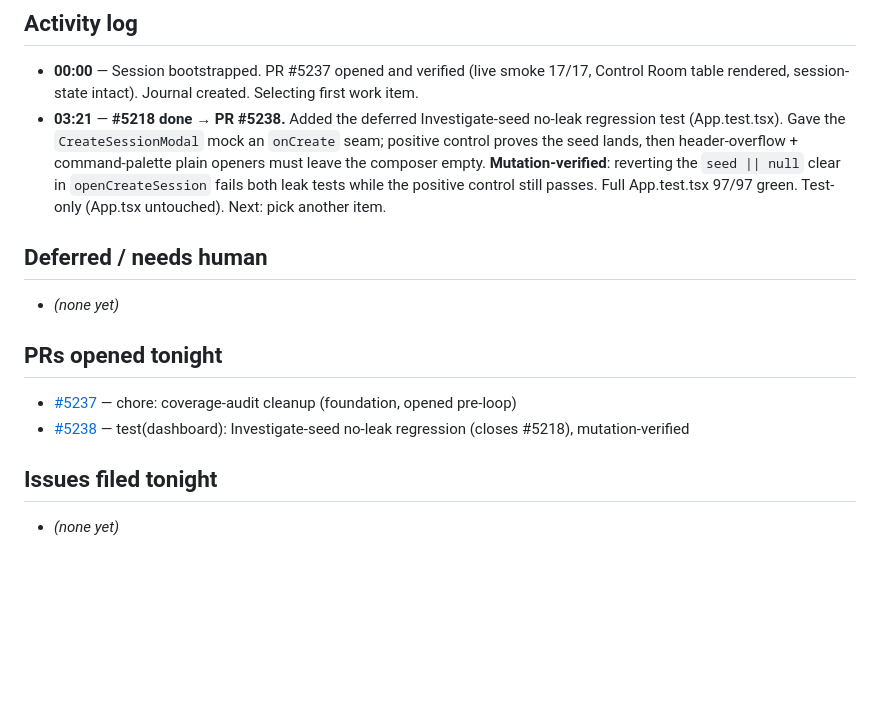
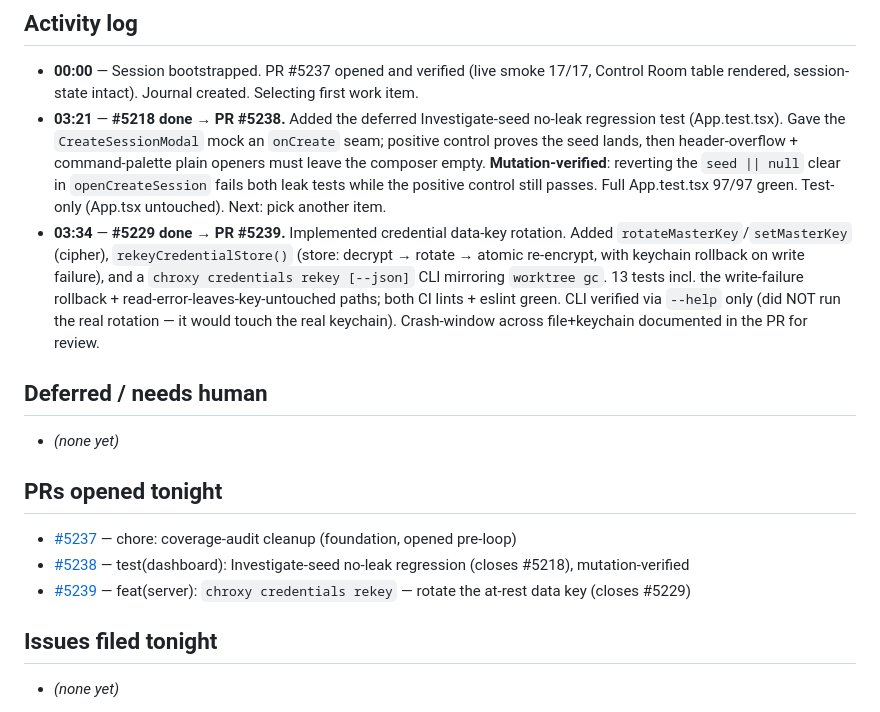
Before and after one commit to blamechris/chroxy-docs, a Markdown page: content/maintenance/2026-06-06-overnight.md, the part around the change. Rendered like a GitHub page; blank space fills up the shorter version.

Commit message:
docs(maintenance): log #5229 → PR #5239 (iteration 2)

```diff
--- a/content/maintenance/2026-06-06-overnight.md
+++ b/content/maintenance/2026-06-06-overnight.md
@@ -55,6 +55,13 @@ This page is the live journal. The loop appends to the **Activity log** each ite
   openers must leave the composer empty. **Mutation-verified**: reverting the `seed || null`
   clear in `openCreateSession` fails both leak tests while the positive control still passes.
   Full App.test.tsx 97/97 green. Test-only (App.tsx untouched). Next: pick another item.
+- **03:34** — **#5229 done → PR #5239.** Implemented credential data-key rotation. Added
+  `rotateMasterKey`/`setMasterKey` (cipher), `rekeyCredentialStore()` (store: decrypt →
+  rotate → atomic re-encrypt, with keychain rollback on write failure), and a
+  `chroxy credentials rekey [--json]` CLI mirroring `worktree gc`. 13 tests incl. the
+  write-failure rollback + read-error-leaves-key-untouched paths; both CI lints + eslint
+  green. CLI verified via `--help` only (did NOT run the real rotation — it would touch the
+  real keychain). Crash-window across file+keychain documented in the PR for review.
 
 ## Deferred / needs human
 
@@ -64,6 +71,7 @@ This page is the live journal. The loop appends to the **Activity log** each ite
 
 - [#5237](https://github.com/blamechris/chroxy/pull/5237) — chore: coverage-audit cleanup (foundation, opened pre-loop)
 - [#5238](https://github.com/blamechris/chroxy/pull/5238) — test(dashboard): Investigate-seed no-leak regression (closes #5218), mutation-verified
+- [#5239](https://github.com/blamechris/chroxy/pull/5239) — feat(server): `chroxy credentials rekey` — rotate the at-rest data key (closes #5229)
 
 ## Issues filed tonight
 
```
